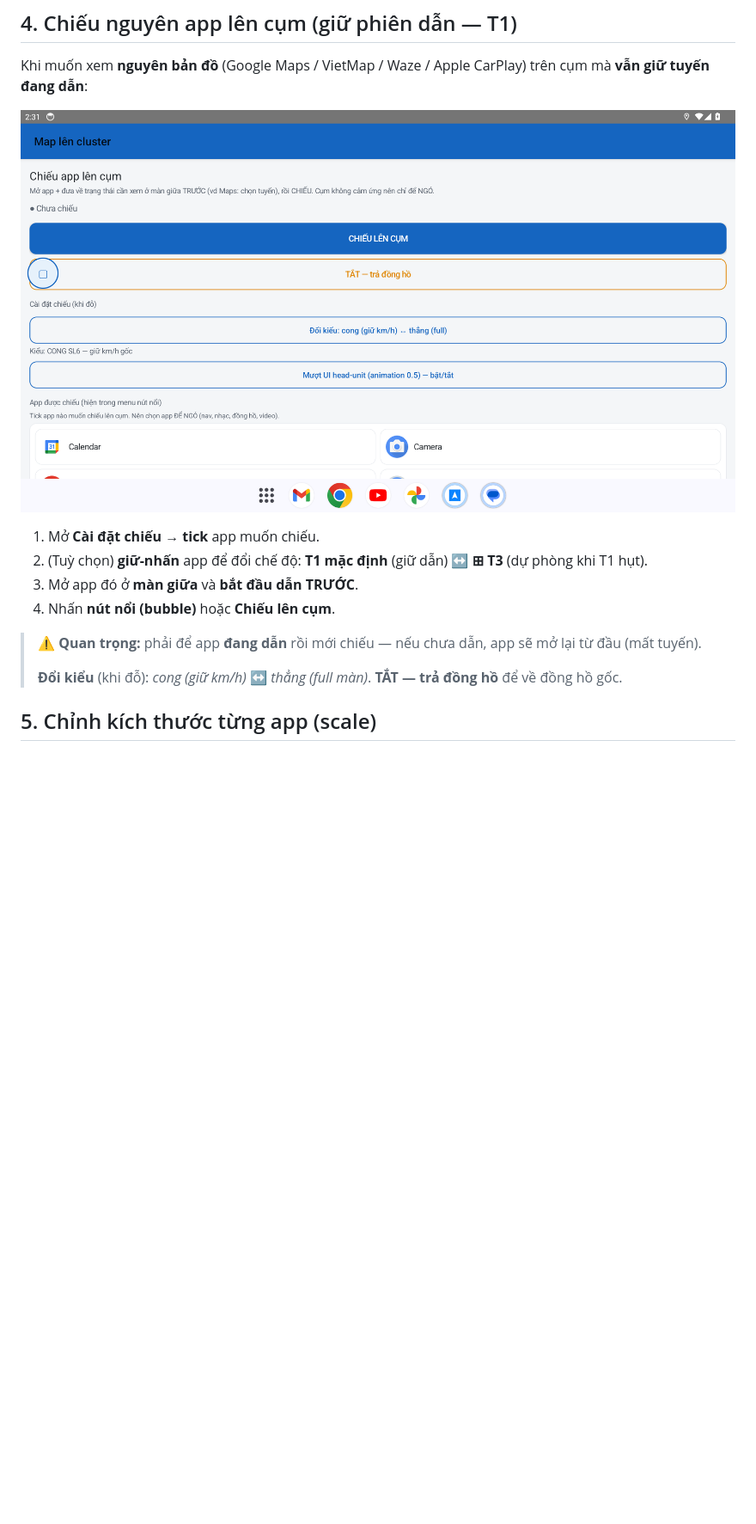
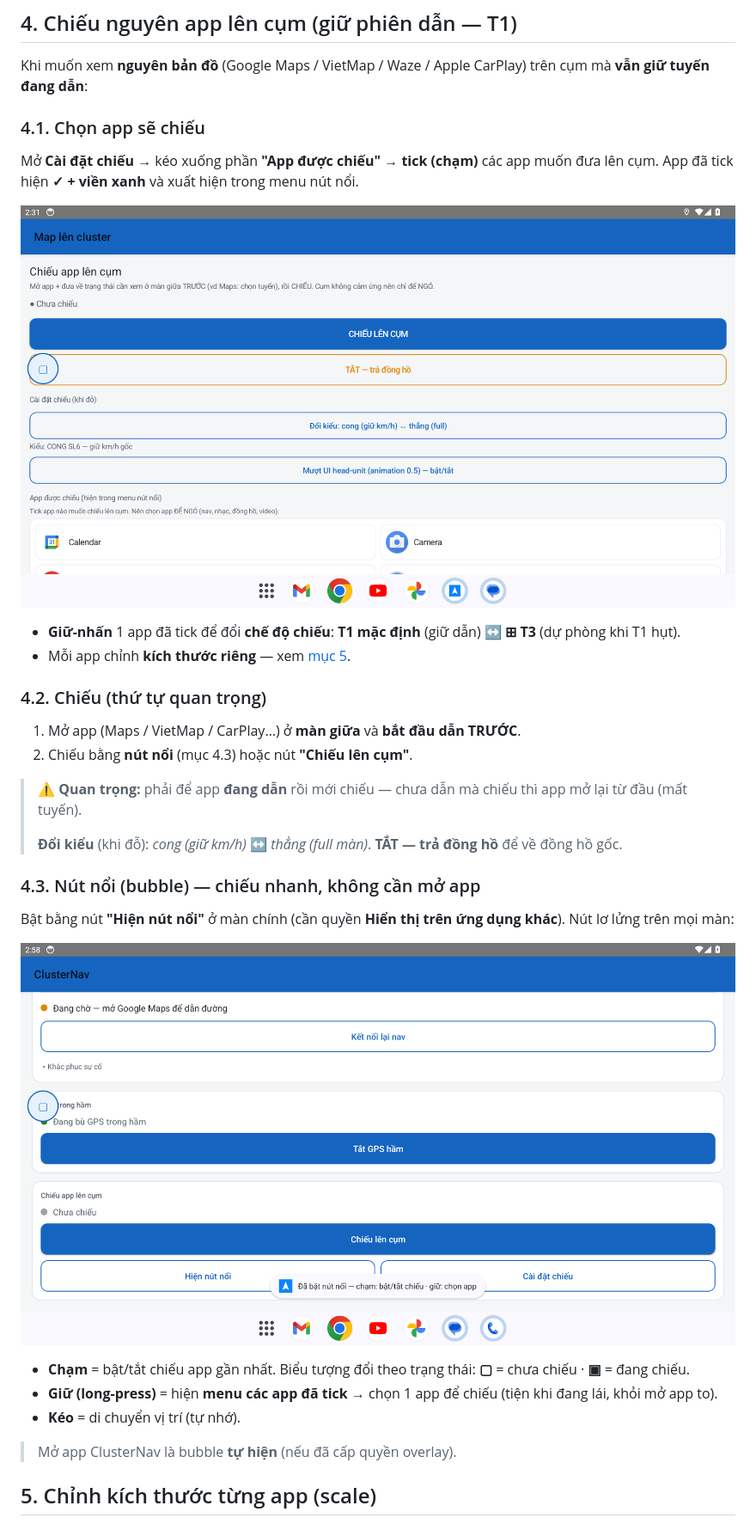
Before and after one commit to dangkhoi/byd-cluster, a Markdown page: docs/HUONG-DAN.md, the part around the change. Shown at 86% size. GitHub-like rendering; pictures changed too: docs/images/nut-noi.png (added); blank space fills up the shorter version.

Commit message:
docs: bổ sung hướng dẫn chọn app chiếu + nút nổi (bubble)
Mục 4 tách rõ: 4.1 chọn app (tick trong Cài đặt chiếu) · 4.2 chiếu (thứ tự)
· 4.3 nút nổi (chạm=bật/tắt, giữ=chọn app, kéo=di chuyển) + ảnh minh hoạ.

```diff
--- a/docs/HUONG-DAN.md
+++ b/docs/HUONG-DAN.md
@@ -37,16 +37,32 @@ Bật app → mở **Google Maps** dẫn đường như bình thường. Mũi t
 
 Khi muốn xem **nguyên bản đồ** (Google Maps / VietMap / Waze / Apple CarPlay) trên cụm mà **vẫn giữ tuyến đang dẫn**:
 
-![Cài đặt chiếu](images/cai-dat-chieu.png)
+### 4.1. Chọn app sẽ chiếu
+Mở **Cài đặt chiếu** → kéo xuống phần **"App được chiếu"** → **tick (chạm)** các app muốn đưa lên cụm. App đã tick hiện **✓ + viền xanh** và xuất hiện trong menu nút nổi.
 
-1. Mở **Cài đặt chiếu** → **tick** app muốn chiếu.
-2. (Tuỳ chọn) **giữ-nhấn** app để đổi chế độ: **T1 mặc định** (giữ dẫn) ↔ **⊞ T3** (dự phòng khi T1 hụt).
-3. Mở app đó ở **màn giữa** và **bắt đầu dẫn TRƯỚC**.
-4. Nhấn **nút nổi (bubble)** hoặc **Chiếu lên cụm**.
+![Cài đặt chiếu — tick app](images/cai-dat-chieu.png)
 
-> ⚠️ **Quan trọng:** phải để app **đang dẫn** rồi mới chiếu — nếu chưa dẫn, app sẽ mở lại từ đầu (mất tuyến).
+- **Giữ-nhấn** 1 app đã tick để đổi **chế độ chiếu**: **T1 mặc định** (giữ dẫn) ↔ **⊞ T3** (dự phòng khi T1 hụt).
+- Mỗi app chỉnh **kích thước riêng** — xem [mục 5](#5-chỉnh-kích-thước-từng-app-scale).
+
+### 4.2. Chiếu (thứ tự quan trọng)
+1. Mở app (Maps / VietMap / CarPlay…) ở **màn giữa** và **bắt đầu dẫn TRƯỚC**.
+2. Chiếu bằng **nút nổi** (mục 4.3) hoặc nút **"Chiếu lên cụm"**.
+
+> ⚠️ **Quan trọng:** phải để app **đang dẫn** rồi mới chiếu — chưa dẫn mà chiếu thì app mở lại từ đầu (mất tuyến).
 >
 > **Đổi kiểu** (khi đỗ): *cong (giữ km/h)* ↔ *thẳng (full màn)*. **TẮT — trả đồng hồ** để về đồng hồ gốc.
+
+### 4.3. Nút nổi (bubble) — chiếu nhanh, không cần mở app
+Bật bằng nút **"Hiện nút nổi"** ở màn chính (cần quyền **Hiển thị trên ứng dụng khác**). Nút lơ lửng trên mọi màn:
+
+![Bật nút nổi](images/nut-noi.png)
+
+- **Chạm** = bật/tắt chiếu app gần nhất. Biểu tượng đổi theo trạng thái: **▢** = chưa chiếu · **▣** = đang chiếu.
+- **Giữ (long-press)** = hiện **menu các app đã tick** → chọn 1 app để chiếu (tiện khi đang lái, khỏi mở app to).
+- **Kéo** = di chuyển vị trí (tự nhớ).
+
+> Mở app ClusterNav là bubble **tự hiện** (nếu đã cấp quyền overlay).
 
 ## 5. Chỉnh kích thước từng app (scale)
 
```
